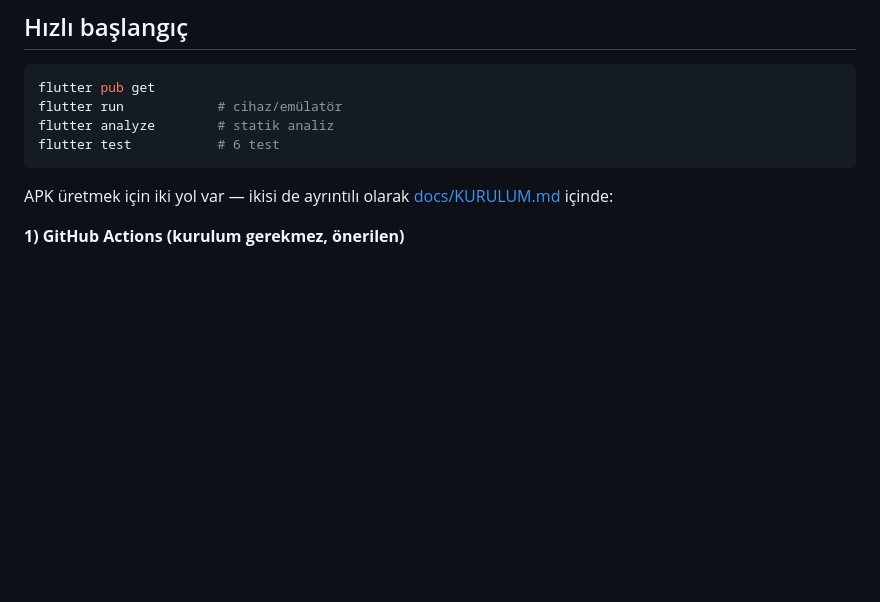
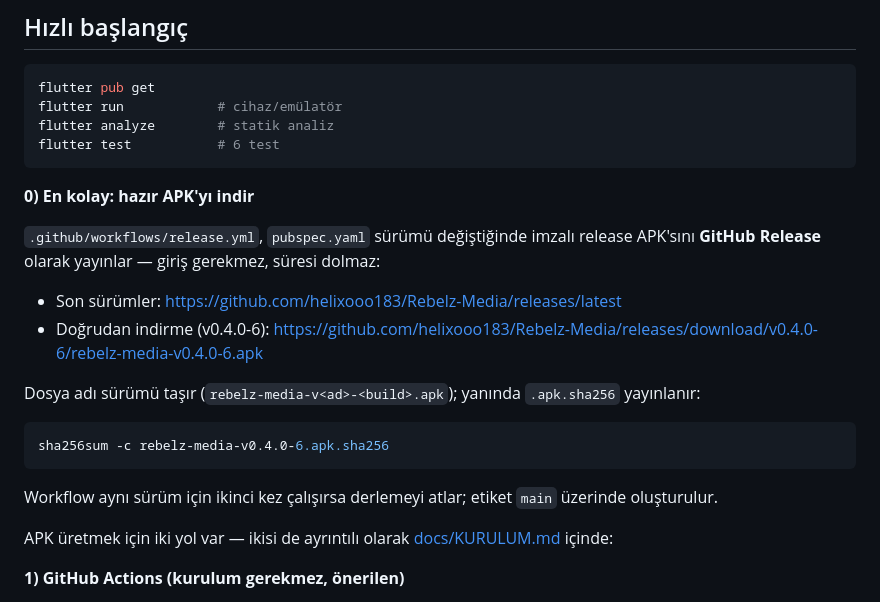
Before and after one commit to helixooo183/Rebelz-Media, a Markdown page: README.md, the part around one of its changes. Drawn GitHub-style; blank space fills up the shorter version.

Commit message:
README: hazır APK indirme bölümü + release rozeti
Co-authored-by: arena-agent <297053741+arena-agent@users.noreply.github.com>

````diff
--- a/README.md
+++ b/README.md
@@ -57,6 +58,25 @@ flutter run            # cihaz/emülatör
 flutter analyze        # statik analiz
 flutter test           # 6 test
 ```
+
+**0) En kolay: hazır APK'yı indir**
+
+`.github/workflows/release.yml`, `pubspec.yaml` sürümü değiştiğinde imzalı
+release APK'sını **GitHub Release** olarak yayınlar — giriş gerekmez, süresi
+dolmaz:
+
+- Son sürümler: <https://github.com/helixooo183/Rebelz-Media/releases/latest>
+- Doğrudan indirme (v0.4.0-6): <https://github.com/helixooo183/Rebelz-Media/releases/download/v0.4.0-6/rebelz-media-v0.4.0-6.apk>
+
+Dosya adı sürümü taşır (`rebelz-media-v<ad>-<build>.apk`); yanında
+`.apk.sha256` yayınlanır:
+
+```bash
+sha256sum -c rebelz-media-v0.4.0-6.apk.sha256
+```
+
+Workflow aynı sürüm için ikinci kez çalışırsa derlemeyi atlar; etiket `main`
+üzerinde oluşturulur.
 
 APK üretmek için iki yol var — ikisi de ayrıntılı olarak
 [docs/KURULUM.md](docs/KURULUM.md) içinde:
````
Also changed, not shown: other parts of README.md (+1 -0 lines).
